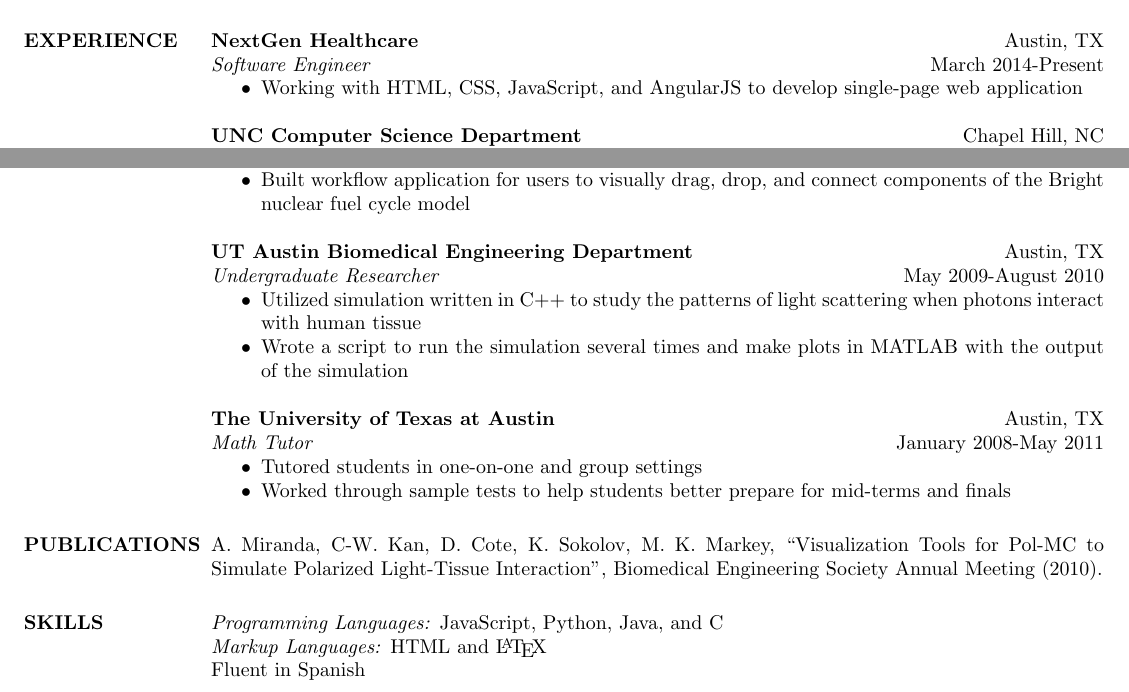
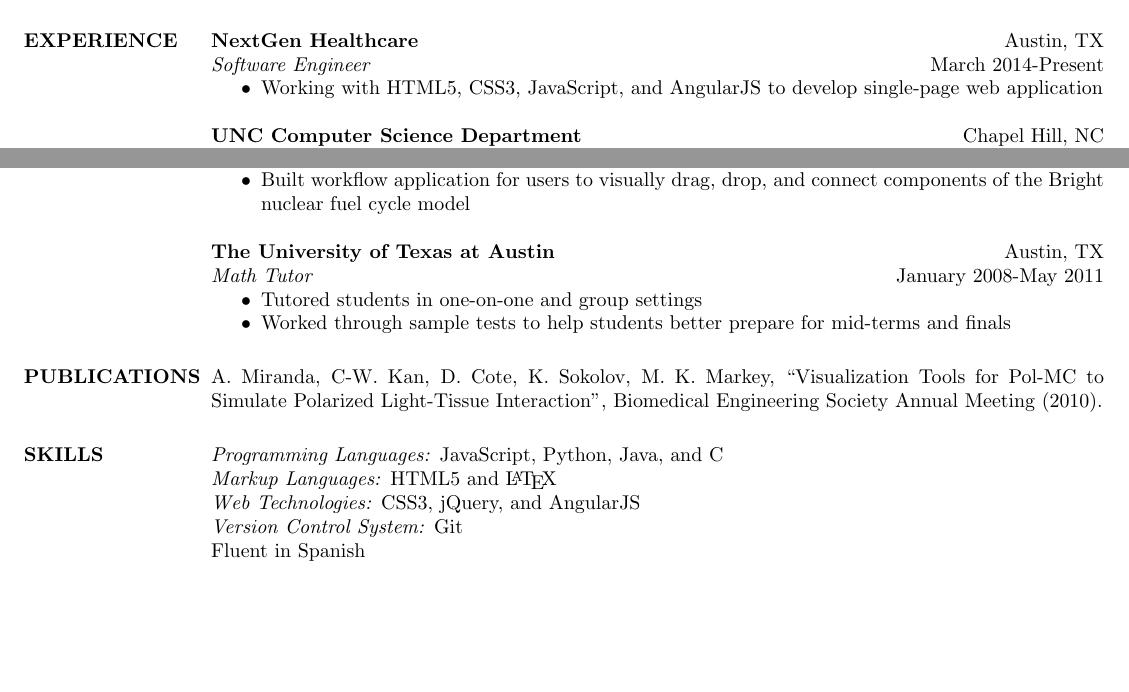
Before and after one commit to alfremir/resume, a LaTeX CV (resume.tex): two parts of the page, joined at a grey line, cut so that both start at the same text, the shorter picture padded with empty space. Compiled offline with pdfLaTeX.

Commit message:
Update resume

```diff
--- a/resume.tex
+++ b/resume.tex
@@ -27,7 +27,7 @@
   {\bf NextGen Healthcare} \hfill Austin, TX \\
   \emph{Software Engineer} \hfill March 2014-Present
   \begin{itemize} \itemsep -2pt
-    \item Working with HTML, CSS, JavaScript, and AngularJS to develop
+    \item Working with HTML5, CSS3, JavaScript, and AngularJS to develop
     single-page web application
   \end{itemize}
   {\bf UNC Computer Science Department} \hfill Chapel Hill, NC \\
@@ -68,14 +68,14 @@
     \item Built workflow application for users to visually drag, drop, and
     connect components of the Bright nuclear fuel cycle model
   \end{itemize}
-  {\bf UT Austin Biomedical Engineering Department} \hfill Austin, TX \\
-  \emph{Undergraduate Researcher} \hfill May 2009-August 2010
-  \begin{itemize} \itemsep -2pt
-    \item Utilized simulation written in C++ to study the patterns of light
-    scattering when photons interact with human tissue
-    \item Wrote a script to run the simulation several times and make plots in
-    MATLAB with the output of the simulation
-  \end{itemize}
+%  {\bf UT Austin Biomedical Engineering Department} \hfill Austin, TX \\
+%  \emph{Undergraduate Researcher} \hfill May 2009-August 2010
+%  \begin{itemize} \itemsep -2pt
+%    \item Utilized simulation written in C++ to study the patterns of light
+%    scattering when photons interact with human tissue
+%    \item Wrote a script to run the simulation several times and make plots in
+%    MATLAB with the output of the simulation
+%  \end{itemize}
   {\bf The University of Texas at Austin} \hfill Austin, TX \\
   \emph{Math Tutor} \hfill January 2008-May 2011
   \begin{itemize} \itemsep -2pt
@@ -91,8 +91,9 @@
 
 \section{SKILLS}
   \emph{Programming Languages:} JavaScript, Python, Java, and C \\
-  \emph{Markup Languages:} HTML and \LaTeX \\
-%  \emph{Version Control System:} Git \\
+  \emph{Markup Languages:} HTML5 and \LaTeX \\
+  \emph{Web Technologies:} CSS3, jQuery, and AngularJS \\
+  \emph{Version Control System:} Git \\
 %  \emph{Software Development Environments:} Eclipse and Xcode \\
 %  \emph{Operating Systems:} UNIX, OS X, and Windows \\
   Fluent in Spanish
```
